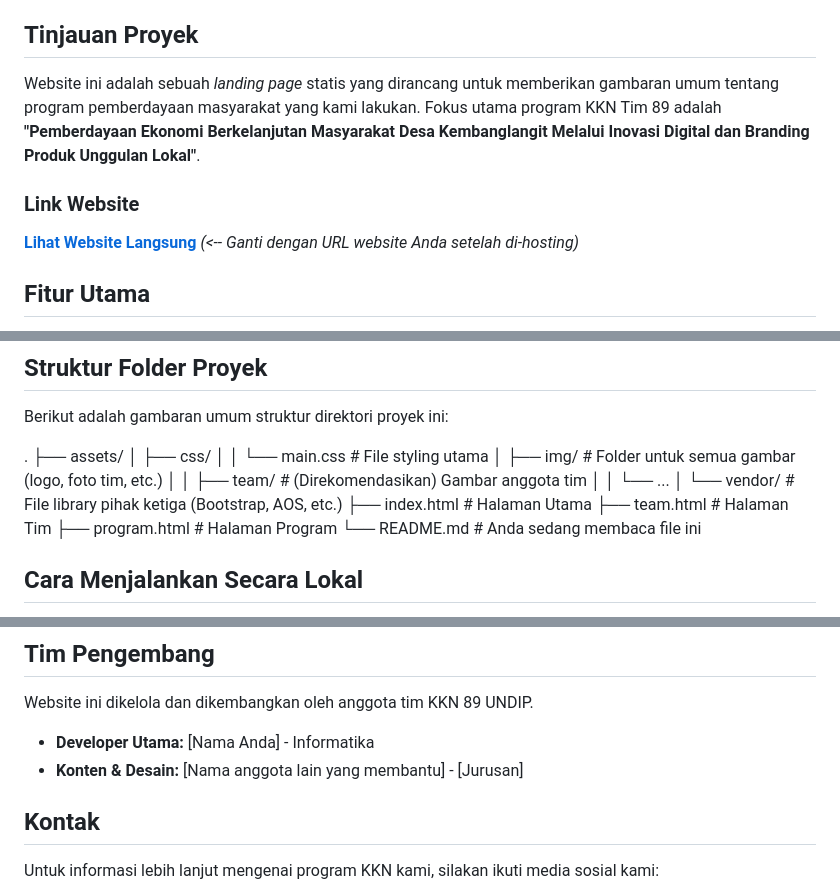
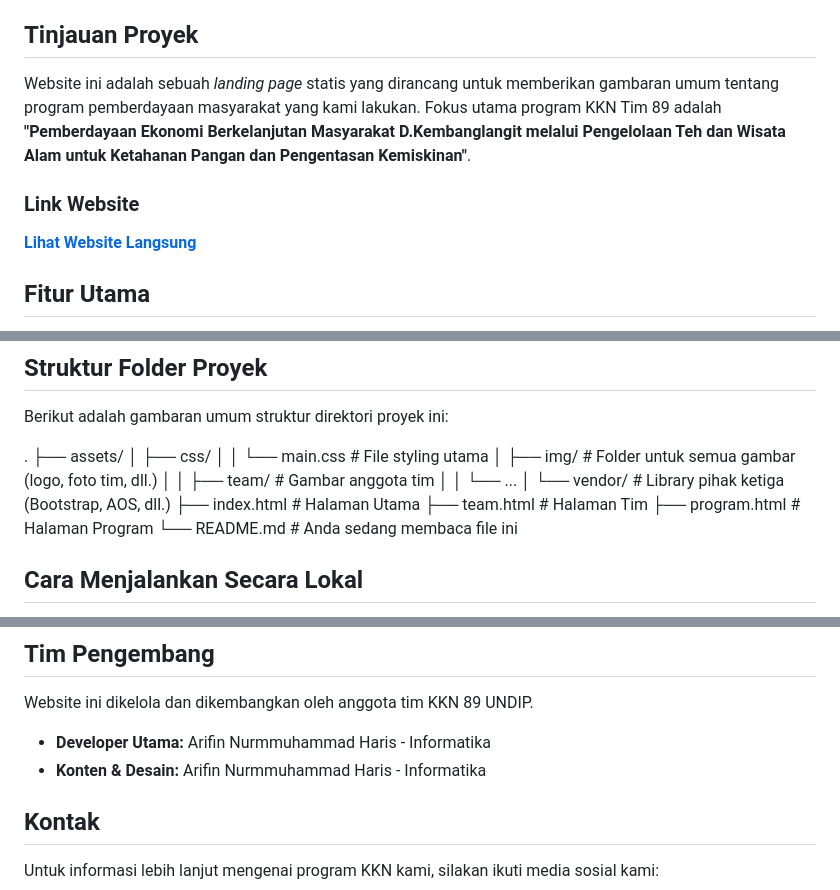
Before and after one commit to arifinnh31/ourkembanglangit, a Markdown page: README.md, 3 parts joined by grey strips. Rendered like a GitHub page.

```diff
--- a/README.md
+++ b/README.md
@@ -4,10 +4,10 @@ Selamat datang di repositori resmi untuk website Kuliah Kerja Nyata (KKN) IDBU U
 
 ## Tinjauan Proyek
 
-Website ini adalah sebuah *landing page* statis yang dirancang untuk memberikan gambaran umum tentang program pemberdayaan masyarakat yang kami lakukan. Fokus utama program KKN Tim 89 adalah **"Pemberdayaan Ekonomi Berkelanjutan Masyarakat Desa Kembanglangit Melalui Inovasi Digital dan Branding Produk Unggulan Lokal"**.
+Website ini adalah sebuah *landing page* statis yang dirancang untuk memberikan gambaran umum tentang program pemberdayaan masyarakat yang kami lakukan. Fokus utama program KKN Tim 89 adalah **"Pemberdayaan Ekonomi Berkelanjutan Masyarakat D.Kembanglangit melalui Pengelolaan Teh dan Wisata Alam untuk Ketahanan Pangan dan Pengentasan Kemiskinan"**.
 
 ### Link Website
-**[Lihat Website Langsung](https://url-website-anda.com)**  *(<-- Ganti dengan URL website Anda setelah di-hosting)*
+**[Lihat Website Langsung](https://ourkembanglangit.vercel.app)**
 
 ## Fitur Utama
 
@@ -35,10 +35,10 @@ Berikut adalah gambaran umum struktur direktori proyek ini:
 ├── assets/
 │ ├── css/
 │ │ └── main.css # File styling utama
-│ ├── img/ # Folder untuk semua gambar (logo, foto tim, etc.)
-│ │ ├── team/ # (Direkomendasikan) Gambar anggota tim
+│ ├── img/ # Folder untuk semua gambar (logo, foto tim, dll.)
+│ │ ├── team/ # Gambar anggota tim
 │ │ └── ...
-│ └── vendor/ # File library pihak ketiga (Bootstrap, AOS, etc.)
+│ └── vendor/ # Library pihak ketiga (Bootstrap, AOS, dll.)
 ├── index.html # Halaman Utama
 ├── team.html # Halaman Tim
 ├── program.html # Halaman Program
@@ -63,8 +63,8 @@ Jika Anda ingin melakukan perubahan:
 
 Website ini dikelola dan dikembangkan oleh anggota tim KKN 89 UNDIP.
 
-- **Developer Utama:** [Nama Anda] - Informatika
-- **Konten & Desain:** [Nama anggota lain yang membantu] - [Jurusan]
+- **Developer Utama:** Arifin Nurmmuhammad Haris - Informatika
+- **Konten & Desain:** Arifin Nurmmuhammad Haris - Informatika
 
 ## Kontak
 
```
